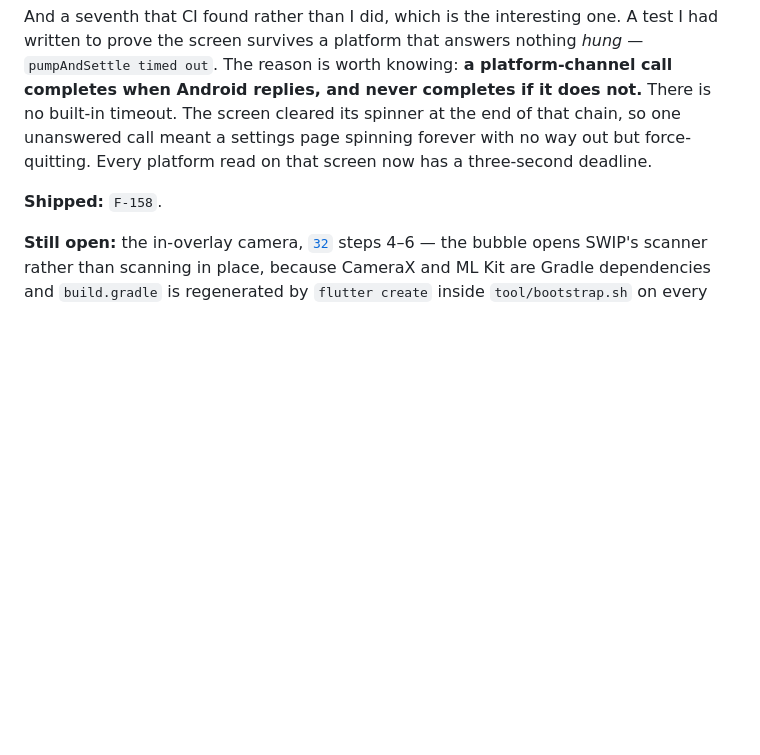
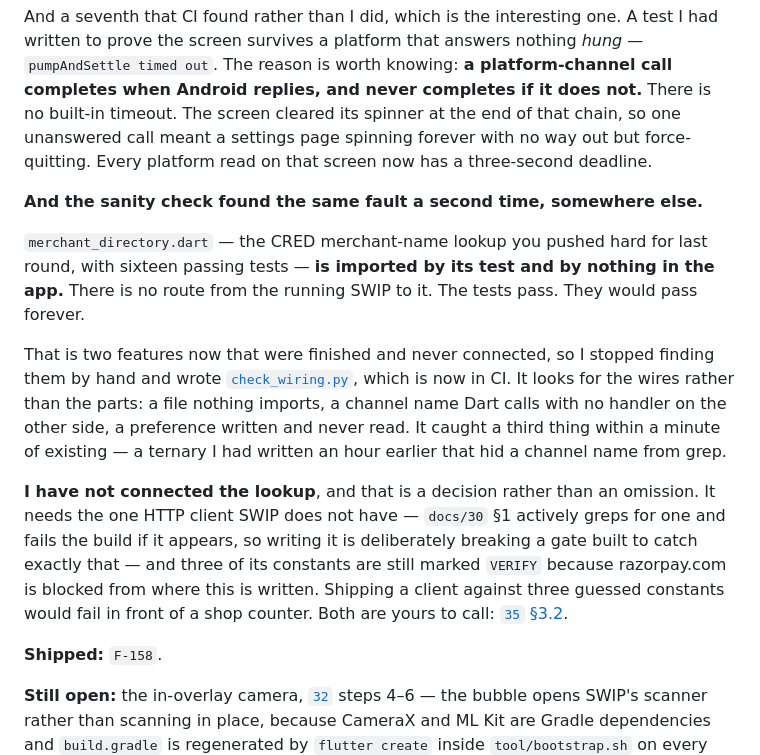
Before and after one commit to adityamaurya/SWIP, a Markdown page: docs/28-CONVERSATION-LOG.md, the part around the change. Drawn GitHub-style; blank space fills up the shorter version.

Commit message:
The unwired lookup, in the conversation log
The sanity check found the same fault twice: the bubble, and
merchant_directory.dart. docs/28 now says so plainly, including that I
have deliberately not connected the second one and why that is yours to
decide rather than mine.

Co-Authored-By: Claude Opus 5 <noreply@anthropic.com>
Claude-Session: https://claude.ai/code/session_01EhMSBqXb1x2C8w66GjCRvU

```diff
--- a/docs/28-CONVERSATION-LOG.md
+++ b/docs/28-CONVERSATION-LOG.md
@@ -745,6 +745,30 @@ the end of that chain, so one unanswered call meant a settings page spinning
 forever with no way out but force-quitting. Every platform read on that screen
 now has a three-second deadline.
 
+**And the sanity check found the same fault a second time, somewhere else.**
+
+`merchant_directory.dart` — the CRED merchant-name lookup you pushed hard for
+last round, with sixteen passing tests — **is imported by its test and by
+nothing in the app.** There is no route from the running SWIP to it. The tests
+pass. They would pass forever.
+
+That is two features now that were finished and never connected, so I stopped
+finding them by hand and wrote
+[`check_wiring.py`](../app/tool/check_wiring.py), which is now in CI. It looks
+for the wires rather than the parts: a file nothing imports, a channel name
+Dart calls with no handler on the other side, a preference written and never
+read. It caught a third thing within a minute of existing — a ternary I had
+written an hour earlier that hid a channel name from grep.
+
+**I have not connected the lookup**, and that is a decision rather than an
+omission. It needs the one HTTP client SWIP does not have — `docs/30` §1
+actively greps for one and fails the build if it appears, so writing it is
+deliberately breaking a gate built to catch exactly that — and three of its
+constants are still marked `VERIFY` because razorpay.com is blocked from where
+this is written. Shipping a client against three guessed constants would fail
+in front of a shop counter. Both are yours to call:
+[`35` §3.2](35-MASTER-CHECKLIST.md).
+
 **Shipped:** `F-158`.
 
 **Still open:** the in-overlay camera, [`32`](32-FLOATING-BUBBLE.md) steps 4–6
```
